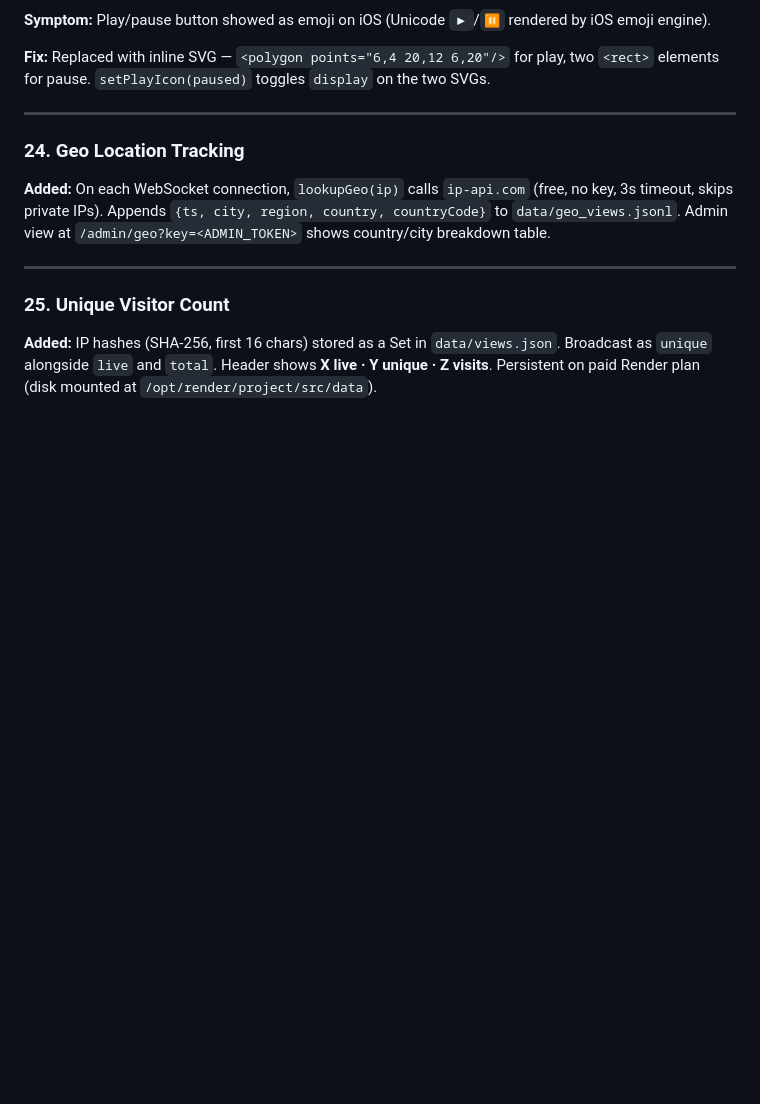
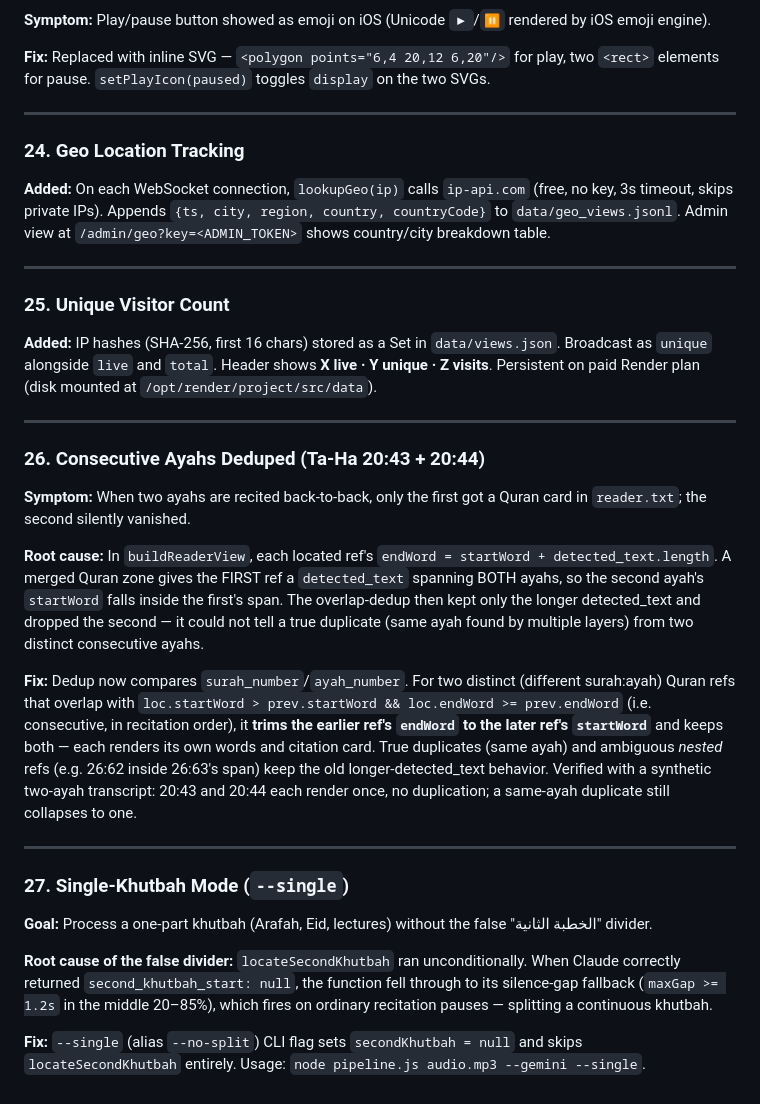
Before and after one commit to MeerHusam/khutbah-transcribe, a Markdown page: FIXES.md, the part around the change. Rendered like a GitHub page; blank space fills up the shorter version.

Commit message:
Docs: record Arafah session fixes
Co-Authored-By: Claude Opus 4.7 <noreply@anthropic.com>

```diff
--- a/FIXES.md
+++ b/FIXES.md
@@ -201,3 +201,21 @@ Full root-cause analyses and implementation notes for every fix. New fixes go he
 
 ### 25. Unique Visitor Count
 **Added:** IP hashes (SHA-256, first 16 chars) stored as a Set in `data/views.json`. Broadcast as `unique` alongside `live` and `total`. Header shows **X live · Y unique · Z visits**. Persistent on paid Render plan (disk mounted at `/opt/render/project/src/data`).
+
+---
+
+### 26. Consecutive Ayahs Deduped (Ta-Ha 20:43 + 20:44)
+**Symptom:** When two ayahs are recited back-to-back, only the first got a Quran card in `reader.txt`; the second silently vanished.
+
+**Root cause:** In `buildReaderView`, each located ref's `endWord = startWord + detected_text.length`. A merged Quran zone gives the FIRST ref a `detected_text` spanning BOTH ayahs, so the second ayah's `startWord` falls inside the first's span. The overlap-dedup then kept only the longer detected_text and dropped the second — it could not tell a true duplicate (same ayah found by multiple layers) from two distinct consecutive ayahs.
+
+**Fix:** Dedup now compares `surah_number`/`ayah_number`. For two distinct (different surah:ayah) Quran refs that overlap with `loc.startWord > prev.startWord && loc.endWord >= prev.endWord` (i.e. consecutive, in recitation order), it **trims the earlier ref's `endWord` to the later ref's `startWord`** and keeps both — each renders its own words and citation card. True duplicates (same ayah) and ambiguous *nested* refs (e.g. 26:62 inside 26:63's span) keep the old longer-detected_text behavior. Verified with a synthetic two-ayah transcript: 20:43 and 20:44 each render once, no duplication; a same-ayah duplicate still collapses to one.
+
+---
+
+### 27. Single-Khutbah Mode (`--single`)
+**Goal:** Process a one-part khutbah (Arafah, Eid, lectures) without the false "الخطبة الثانية" divider.
+
+**Root cause of the false divider:** `locateSecondKhutbah` ran unconditionally. When Claude correctly returned `second_khutbah_start: null`, the function fell through to its silence-gap fallback (`maxGap >= 1.2s` in the middle 20–85%), which fires on ordinary recitation pauses — splitting a continuous khutbah.
+
+**Fix:** `--single` (alias `--no-split`) CLI flag sets `secondKhutbah = null` and skips `locateSecondKhutbah` entirely. Usage: `node pipeline.js audio.mp3 --gemini --single`.
```
Also changed, not shown: CLAUDE.md (+4 -5 lines).
